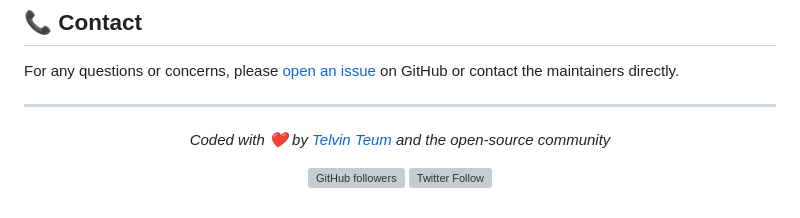
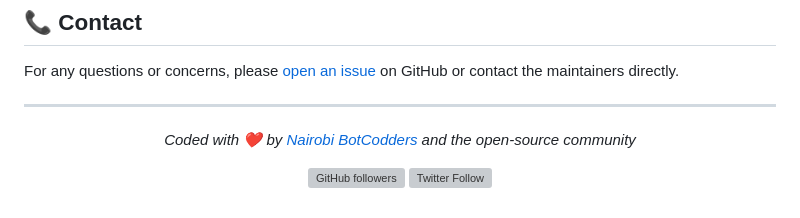
Before and after one commit to BotCoder254/JobConnect, a Markdown page: README.md, the part around the change. Rendered like a GitHub page; grey boxes are pictures that could not be loaded.

```diff
--- a/README.md
+++ b/README.md
@@ -155,7 +155,7 @@ For any questions or concerns, please [open an issue](https://github.com/BotCode
 ---
 
 <p align="center">
-  <i>Coded with ❤️ by <a href="https://github.com/BotCoder254">Telvin Teum</a> and the open-source community</i>
+  <i>Coded with ❤️ by <a href="https://github.com/BotCoder254">Nairobi BotCodders</a> and the open-source community</i>
 </p>
 
 <p align="center">
```
